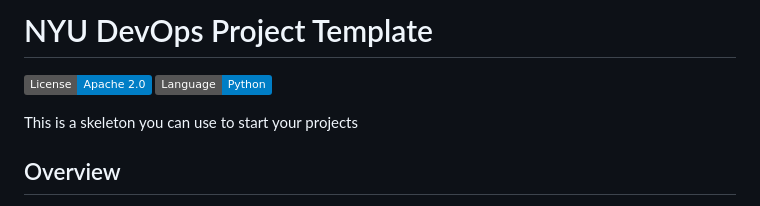
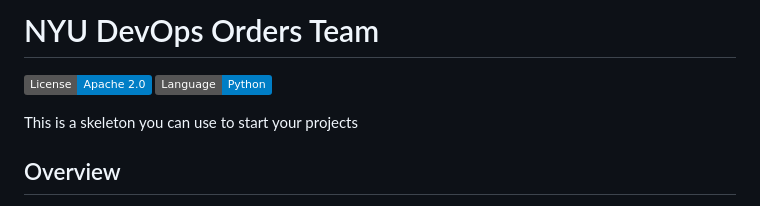
Before and after one commit to MAOQIZHANG/orders, a Markdown page: README.md, the part around the change. GitHub-like rendering; badges without logos.

```diff
--- a/README.md
+++ b/README.md
@@ -1,7 +1,8 @@
-# NYU DevOps Project Template
+# NYU DevOps Orders Team
 
 [![License](https://img.shields.io/badge/License-Apache_2.0-blue.svg)](https://opensource.org/licenses/Apache-2.0)
 [![Python](https://img.shields.io/badge/Language-Python-blue.svg)](https://python.org/)
+
 
 This is a skeleton you can use to start your projects
 
```
